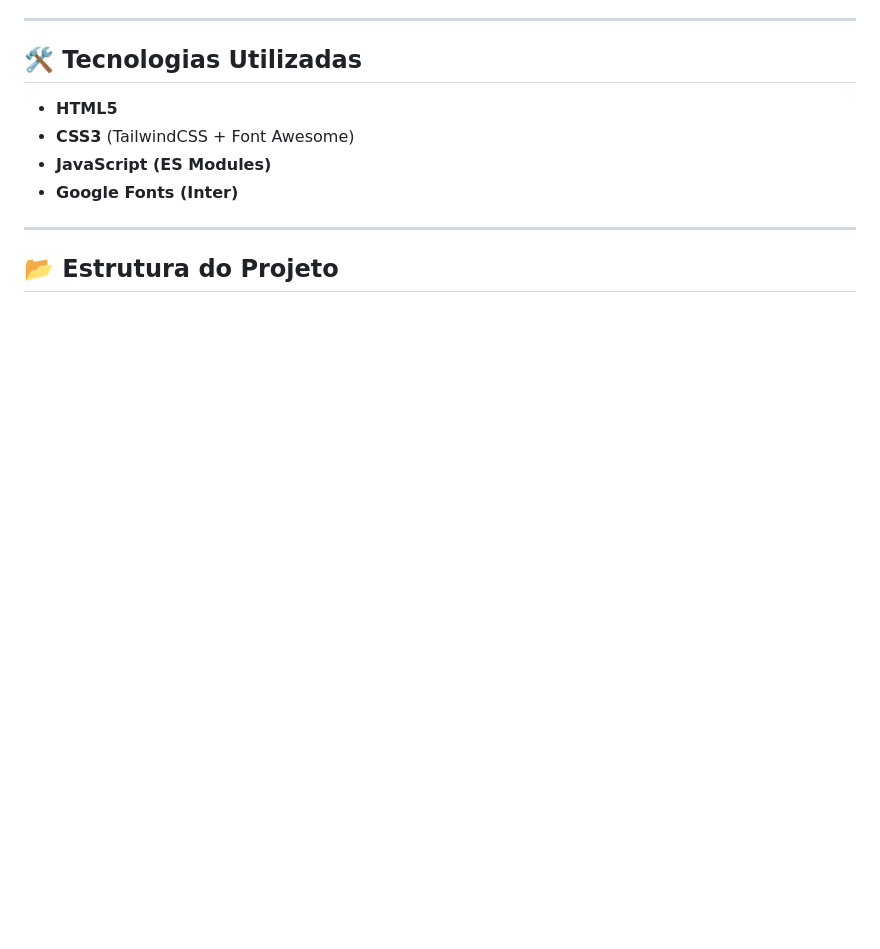
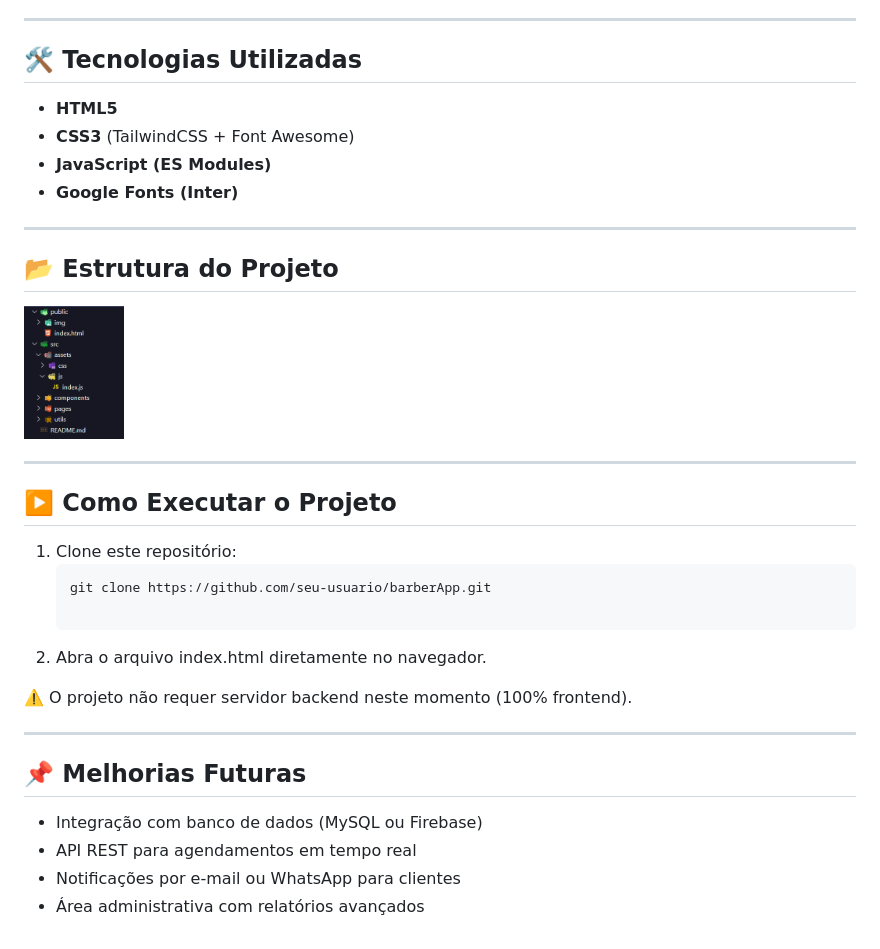
Before and after one commit to diogene01/BarberApp, a Markdown page: README.md, the part around the change. GitHub-like rendering; pictures changed too: public/img/imagem_estrutura_projeto.png (added); blank space fills up the shorter version.

Commit message:
Subindo arquivos na branch develop

````diff
--- a/README.md
+++ b/README.md
@@ -28,3 +28,26 @@ Ele possui área exclusiva para **barbeiros** (administração) e uma interface
 ---
 
 ## 📂 Estrutura do Projeto
+
+<img src="./public/img/imagem_estrutura_projeto.png" alt="imagem_estrutura" width="100" height="auto">
+
+---
+
+## ▶️ Como Executar o Projeto
+
+1. Clone este repositório:
+   ```bash
+   git clone https://github.com/seu-usuario/barberApp.git
+
+2. Abra o arquivo index.html diretamente no navegador.
+
+⚠️ O projeto não requer servidor backend neste momento (100% frontend).
+
+---
+
+## 📌 Melhorias Futuras
+
+- Integração com banco de dados (MySQL ou Firebase)
+- API REST para agendamentos em tempo real
+- Notificações por e-mail ou WhatsApp para clientes
+- Área administrativa com relatórios avançados
````
